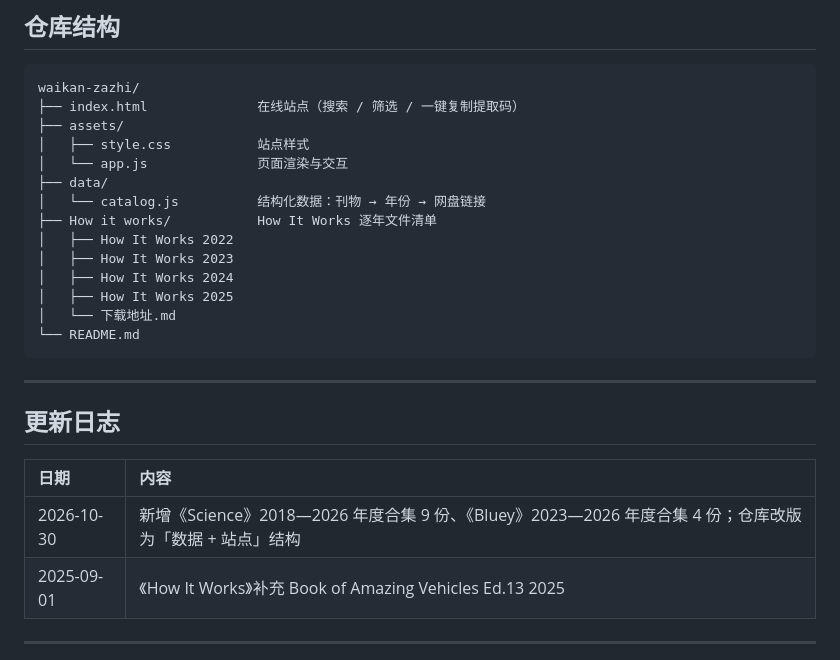
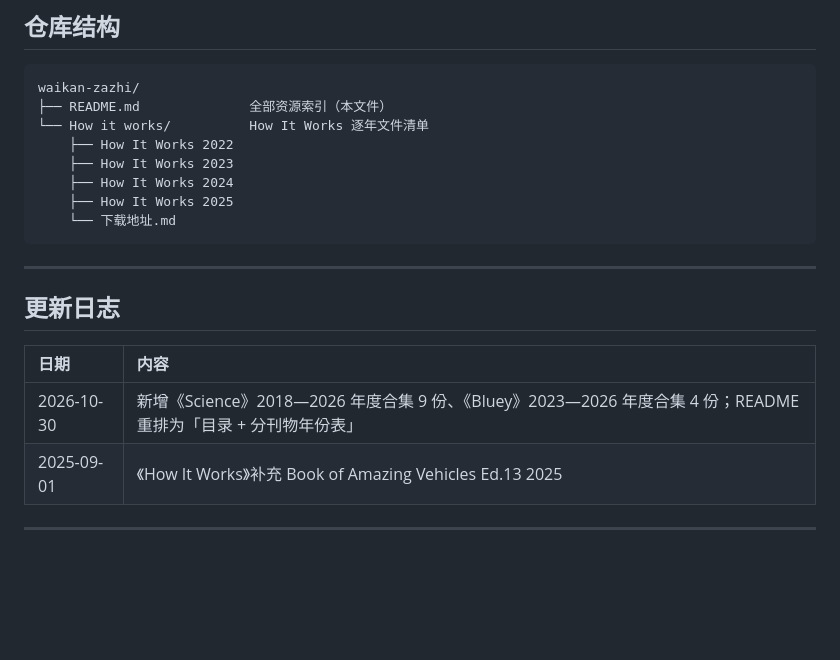
Before and after one commit to zhongyuanqi/waikan-zazhi, a Markdown page: README.md, the part around one of its changes. Drawn GitHub-style; blank space fills up the shorter version.

````diff
--- a/README.md
+++ b/README.md
@@ -105,19 +109,13 @@
 
 ```
 waikan-zazhi/
-├── index.html              在线站点（搜索 / 筛选 / 一键复制提取码）
-├── assets/
-│   ├── style.css           站点样式
-│   └── app.js              页面渲染与交互
-├── data/
-│   └── catalog.js          结构化数据：刊物 → 年份 → 网盘链接
-├── How it works/           How It Works 逐年文件清单
-│   ├── How It Works 2022
-│   ├── How It Works 2023
-│   ├── How It Works 2024
-│   ├── How It Works 2025
-│   └── 下载地址.md
-└── README.md
+├── README.md              全部资源索引（本文件）
+└── How it works/          How It Works 逐年文件清单
+    ├── How It Works 2022
+    ├── How It Works 2023
+    ├── How It Works 2024
+    ├── How It Works 2025
+    └── 下载地址.md
 ```
 
 ---
@@ -126,7 +124,7 @@ waikan-zazhi/
 
 | 日期 | 内容 |
 |:-----|:-----|
-| 2026-10-30 | 新增《Science》2018—2026 年度合集 9 份、《Bluey》2023—2026 年度合集 4 份；仓库改版为「数据 + 站点」结构 |
+| 2026-10-30 | 新增《Science》2018—2026 年度合集 9 份、《Bluey》2023—2026 年度合集 4 份；README 重排为「目录 + 分刊物年份表」 |
 | 2025-09-01 | 《How It Works》补充 Book of Amazing Vehicles Ed.13 2025 |
 
 ---
````
Also changed, not shown: other parts of README.md (+25 -21 lines).
